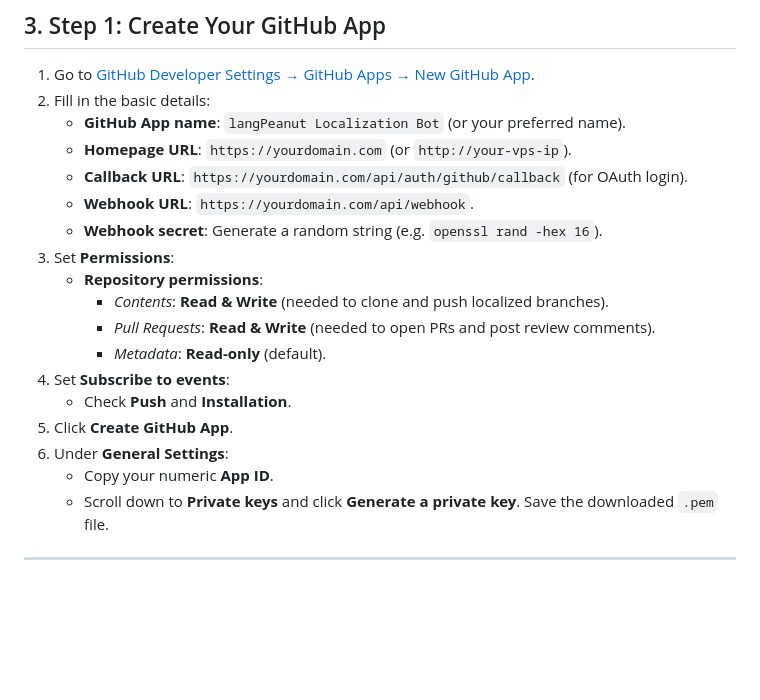
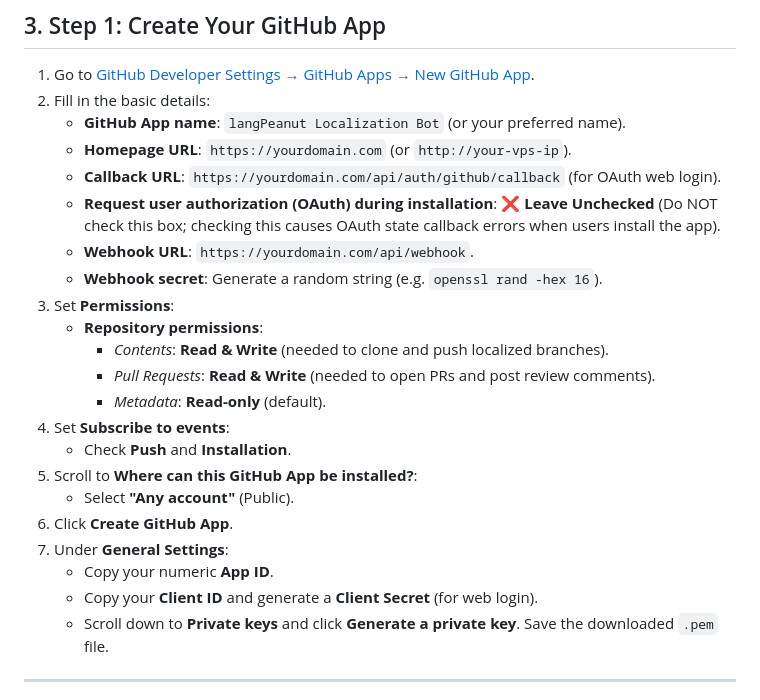
Before and after one commit to HarmanPreet-Singh-XYT/langPeanut, a Markdown page: langpeanut-cloud/DEPLOYMENT.md, the part around the change. GitHub-like rendering; blank space fills up the shorter version.

Commit message:
docs(deploy): clarify leaving 'Request user authorization during installation' unchecked

```diff
--- a/langpeanut-cloud/DEPLOYMENT.md
+++ b/langpeanut-cloud/DEPLOYMENT.md
@@ -51,7 +51,8 @@
 2. Fill in the basic details:
    - **GitHub App name**: `langPeanut Localization Bot` (or your preferred name).
    - **Homepage URL**: `https://yourdomain.com` (or `http://your-vps-ip`).
-   - **Callback URL**: `https://yourdomain.com/api/auth/github/callback` (for OAuth login).
+   - **Callback URL**: `https://yourdomain.com/api/auth/github/callback` (for OAuth web login).
+   - **Request user authorization (OAuth) during installation**: ❌ **Leave Unchecked** (Do NOT check this box; checking this causes OAuth state callback errors when users install the app).
    - **Webhook URL**: `https://yourdomain.com/api/webhook`.
    - **Webhook secret**: Generate a random string (e.g. `openssl rand -hex 16`).
 3. Set **Permissions**:
@@ -61,9 +62,12 @@
      - *Metadata*: **Read-only** (default).
 4. Set **Subscribe to events**:
    - Check **Push** and **Installation**.
-5. Click **Create GitHub App**.
-6. Under **General Settings**:
+5. Scroll to **Where can this GitHub App be installed?**:
+   - Select **"Any account"** (Public).
+6. Click **Create GitHub App**.
+7. Under **General Settings**:
    - Copy your numeric **App ID**.
+   - Copy your **Client ID** and generate a **Client Secret** (for web login).
    - Scroll down to **Private keys** and click **Generate a private key**. Save the downloaded `.pem` file.
 
 ---
```
